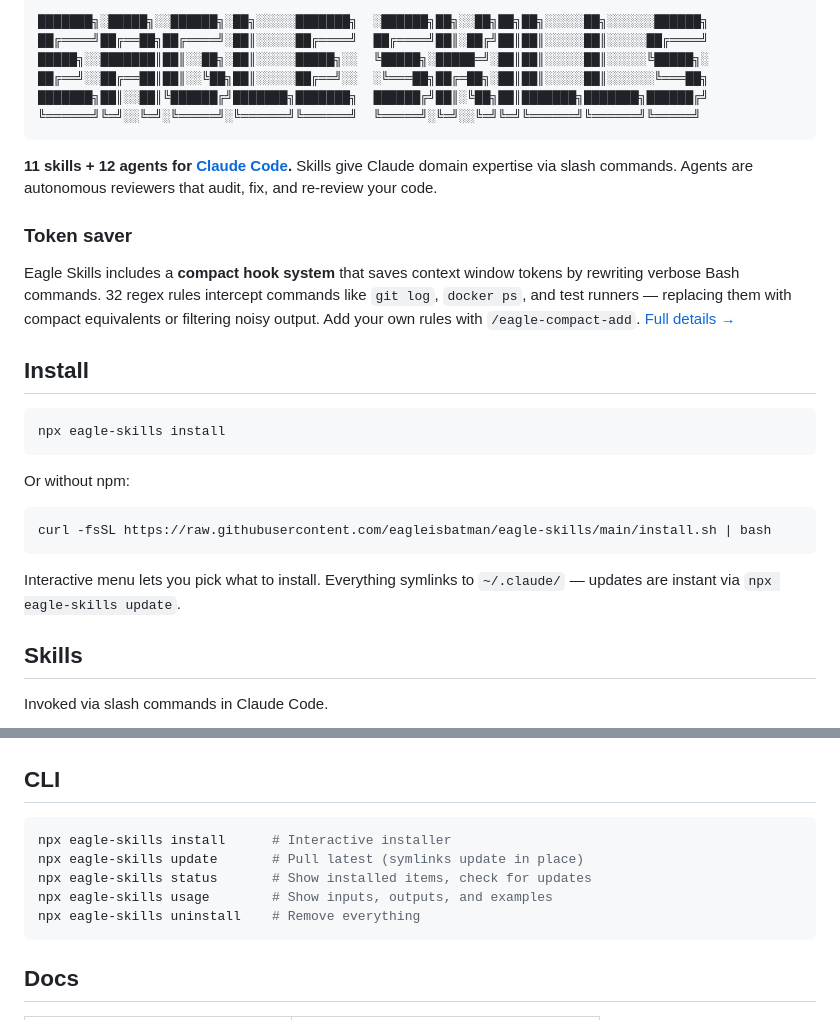
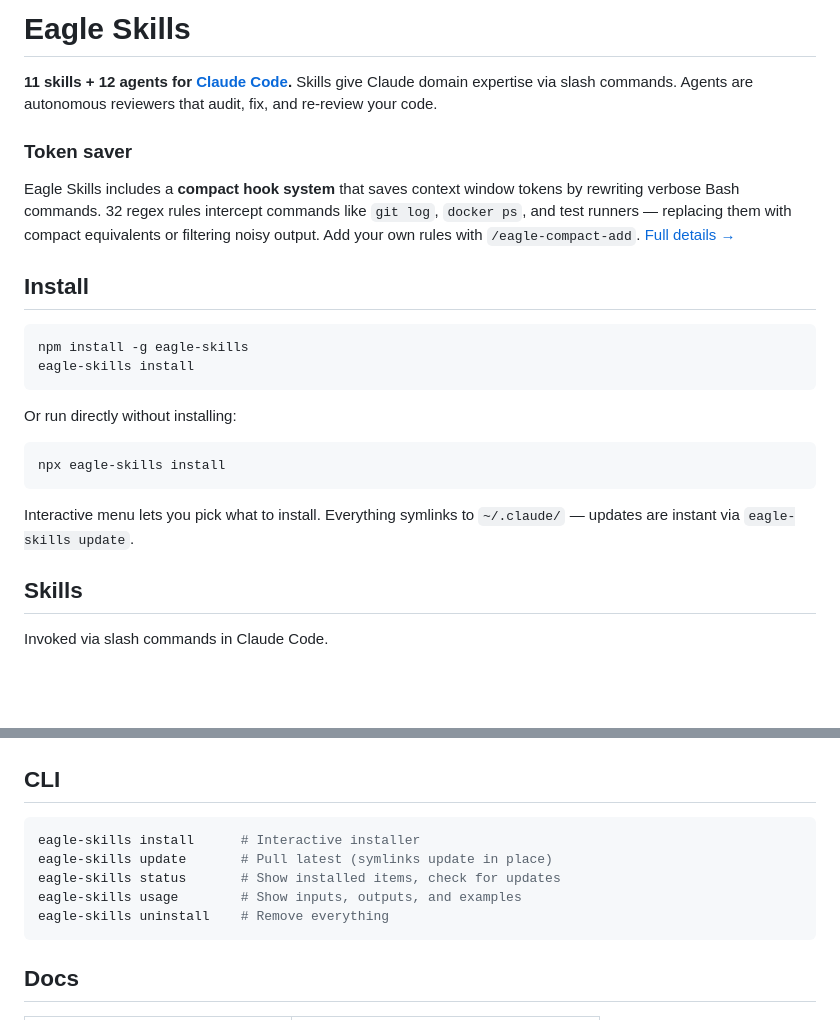
Before and after one commit to eagleisbatman/eagle-skills, a Markdown page: README.md, 2 parts joined by grey strips. Drawn GitHub-style; blank space fills up the shorter version.

Commit message:
README: add npm install -g command, remove ASCII banner, use global CLI
Co-Authored-By: Claude Opus 4.6 <noreply@anthropic.com>

````diff
--- a/README.md
+++ b/README.md
@@ -1,11 +1,4 @@
-```
-███████╗░█████╗░░██████╗░██╗░░░░░███████╗  ░██████╗██╗░░██╗██╗██╗░░░░░██╗░░░░░░██████╗
-██╔════╝██╔══██╗██╔════╝░██║░░░░░██╔════╝  ██╔════╝██║░██╔╝██║██║░░░░░██║░░░░░██╔════╝
-█████╗░░███████║██║░░██╗░██║░░░░░█████╗░░  ╚█████╗░█████═╝░██║██║░░░░░██║░░░░░╚█████╗░
-██╔══╝░░██╔══██║██║░░╚██╗██║░░░░░██╔══╝░░  ░╚═══██╗██╔═██╗░██║██║░░░░░██║░░░░░░╚═══██╗
-███████╗██║░░██║╚██████╔╝███████╗███████╗  ██████╔╝██║░╚██╗██║███████╗███████╗██████╔╝
-╚══════╝╚═╝░░╚═╝░╚═════╝░╚══════╝╚══════╝  ╚═════╝░╚═╝░░╚═╝╚═╝╚══════╝╚══════╝╚═════╝
-```
+# Eagle Skills
 
 **11 skills + 12 agents for [Claude Code](https://docs.anthropic.com/en/docs/claude-code).** Skills give Claude domain expertise via slash commands. Agents are autonomous reviewers that audit, fix, and re-review your code.
 
@@ -16,16 +9,17 @@ Eagle Skills includes a **compact hook system** that saves context window tokens
 ## Install
 
 ```bash
+npm install -g eagle-skills
+eagle-skills install
+```
+
+Or run directly without installing:
+
+```bash
 npx eagle-skills install
 ```
 
-Or without npm:
-
-```bash
-curl -fsSL https://raw.githubusercontent.com/eagleisbatman/eagle-skills/main/install.sh | bash
-```
-
-Interactive menu lets you pick what to install. Everything symlinks to `~/.claude/` — updates are instant via `npx eagle-skills update`.
+Interactive menu lets you pick what to install. Everything symlinks to `~/.claude/` — updates are instant via `eagle-skills update`.
 
 ## Skills
 
@@ -67,11 +61,11 @@ Dispatched by Claude's Agent tool. Ask Claude to run one by name, or describe wh
 ## CLI
 
 ```bash
-npx eagle-skills install      # Interactive installer
-npx eagle-skills update       # Pull latest (symlinks update in place)
-npx eagle-skills status       # Show installed items, check for updates
-npx eagle-skills usage        # Show inputs, outputs, and examples
-npx eagle-skills uninstall    # Remove everything
+eagle-skills install      # Interactive installer
+eagle-skills update       # Pull latest (symlinks update in place)
+eagle-skills status       # Show installed items, check for updates
+eagle-skills usage        # Show inputs, outputs, and examples
+eagle-skills uninstall    # Remove everything
 ```
 
 ## Docs
````
